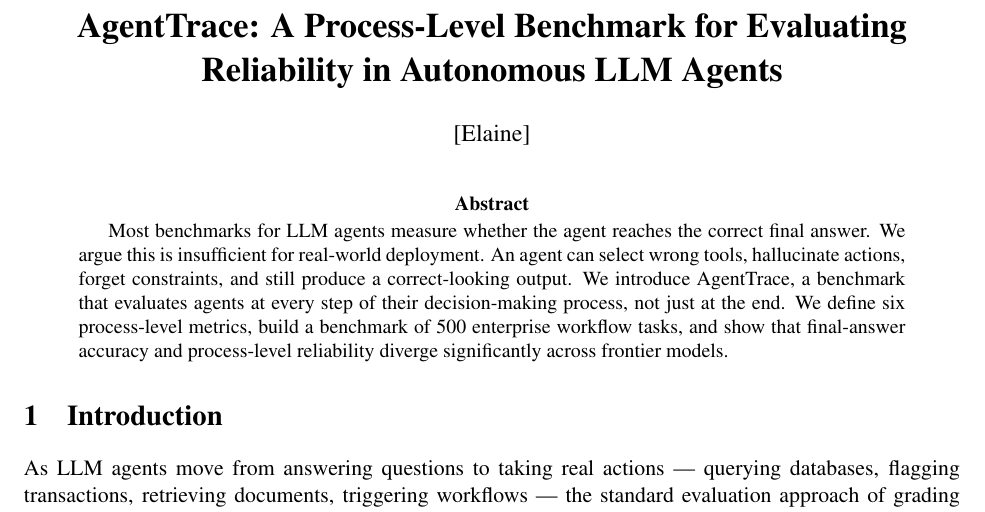
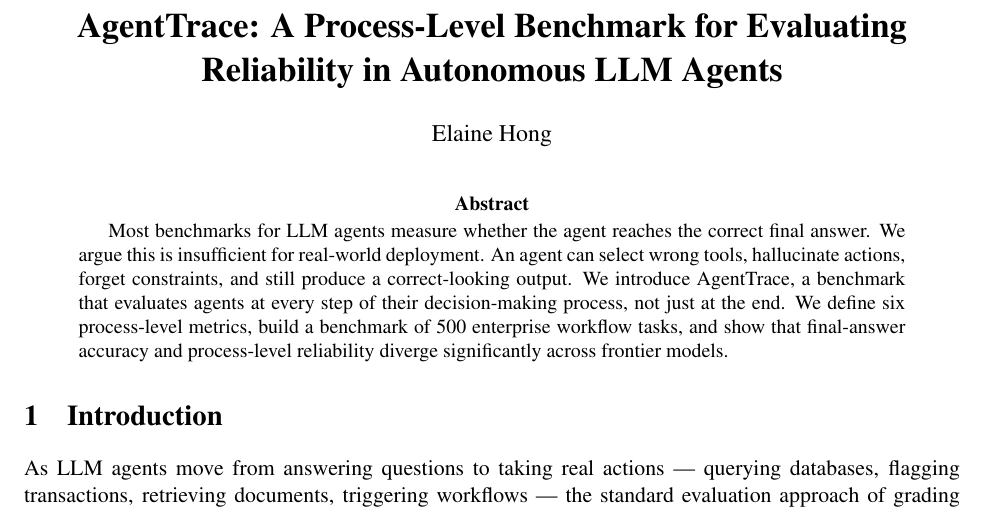
Before and after one commit to elaineh16/Research-Idea, a LaTeX paper (agenttrace_paper.tex): part of page 1 of 3, cut so that both start at the same text. Compiled offline with pdfLaTeX.

Commit message:
edited name

```diff
--- a/agenttrace_paper.tex
+++ b/agenttrace_paper.tex
@@ -7,7 +7,7 @@
 \hypersetup{colorlinks=true, linkcolor=blue!70!black, citecolor=blue!70!black}
 
 \title{\textbf{AgentTrace: A Process-Level Benchmark for Evaluating Reliability in Autonomous LLM Agents}}
-\author{[Elaine]}
+\author{Elaine Hong}}
 \date{}
 
 \begin{document}
```
